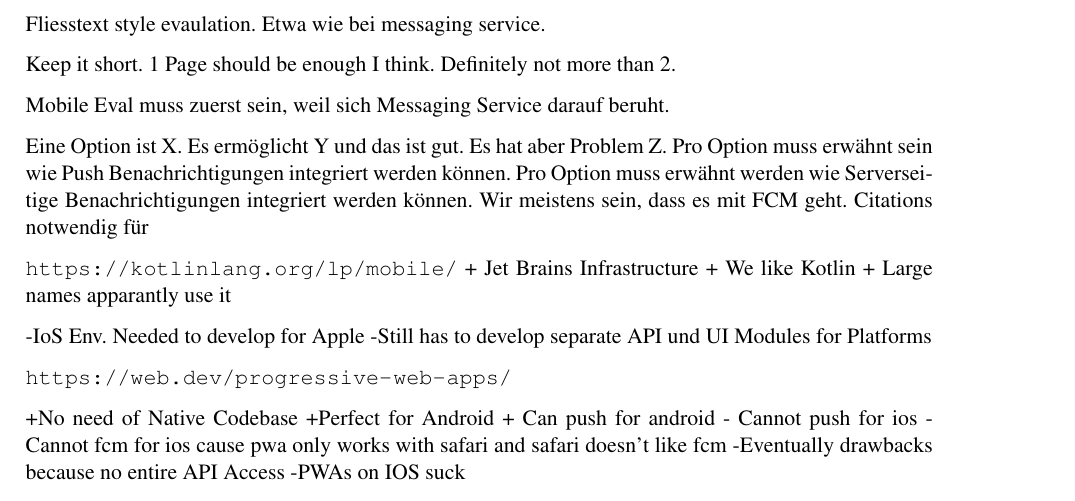
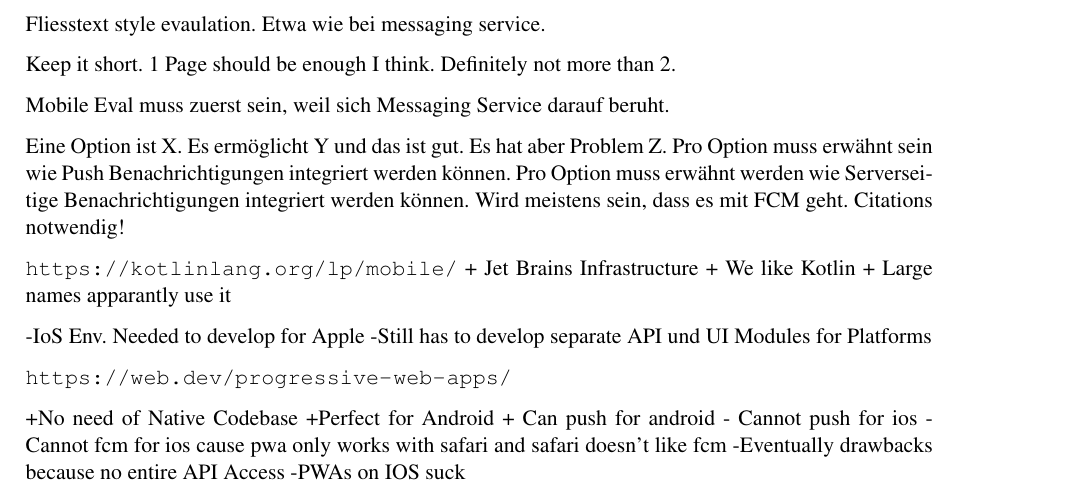
Before and after one commit to IP5-Cloudbasiertes-Praxisrufsystem/IP5-documentation, a LaTeX document (src/cloudbasiertes_praxisrufsystem.tex, which reads src/sections/04_evaltech.tex): part of page 10 of 58, cut so that both start at the same text. Compiled offline with pdfLaTeX.

```diff
--- a/src/sections/04_evaltech.tex
+++ b/src/sections/04_evaltech.tex
@@ -15,8 +15,8 @@
 Eine Option ist X. Es ermöglicht Y und das ist gut. Es hat aber Problem Z.
 Pro Option muss erwähnt sein wie Push Benachrichtigungen integriert werden können.
 Pro Option muss erwähnt werden wie Serverseitige Benachrichtigungen integriert werden können.
-Wir meistens sein, dass es mit FCM geht.
-Citations notwendig für
+Wird meistens sein, dass es mit FCM geht.
+Citations notwendig!
 
 \url{https://kotlinlang.org/lp/mobile/}
     + Jet Brains Infrastructure
```
